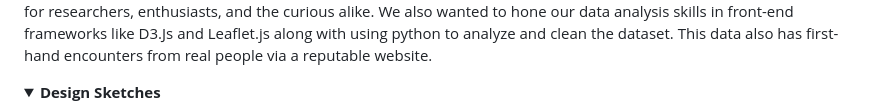
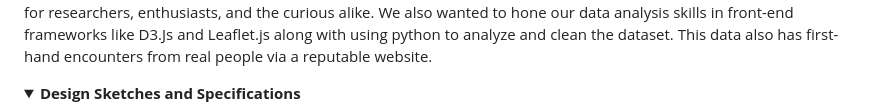
Before and after one commit to SaumickPradhan/USA-UFO-Sightings-VIZ, a Markdown page: README.md, the part around the change printed below. GitHub-like rendering; folded sections open.

```diff
--- a/README.md
+++ b/README.md
@@ -77,5 +77,5 @@ website.
 </details>
 
 
-<details><summary><b>Design Sketches</b></summary>
+<details><summary><b>Design Sketches and Specifications</b></summary>
 
```
Also changed, not shown: other parts of README.md (+23 -9 lines).
